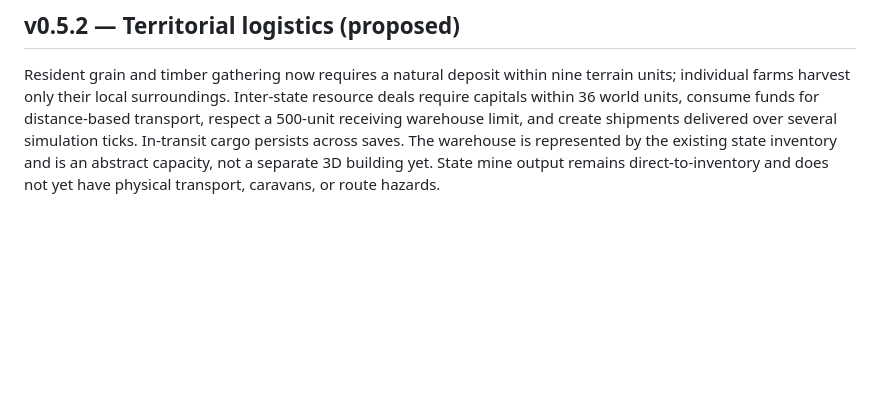
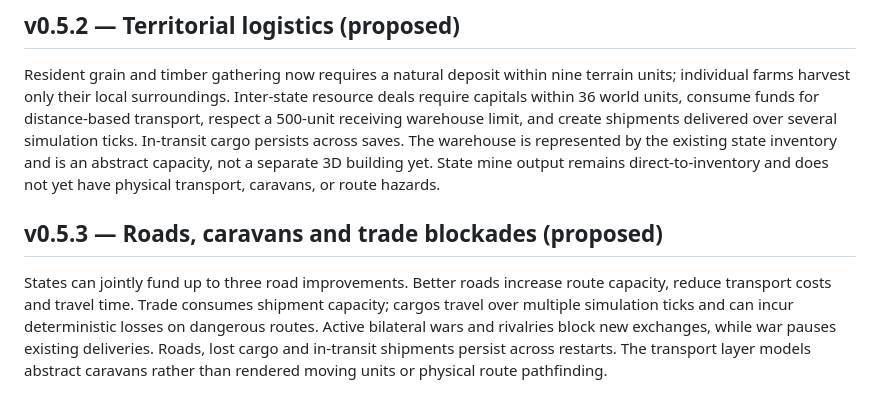
Before and after one commit to Aspksa/EONVERSE, a Markdown page: README.md, the part around the change. GitHub-like rendering; blank space fills up the shorter version.

Commit message:
docs: transport economy capabilities and limits

```diff
--- a/README.md
+++ b/README.md
@@ -113,3 +113,7 @@ Legacy resident foraging and logging, together with basic farm output, now trans
 ## v0.5.2 — Territorial logistics (proposed)
 
 Resident grain and timber gathering now requires a natural deposit within nine terrain units; individual farms harvest only their local surroundings. Inter-state resource deals require capitals within 36 world units, consume funds for distance-based transport, respect a 500-unit receiving warehouse limit, and create shipments delivered over several simulation ticks. In-transit cargo persists across saves. The warehouse is represented by the existing state inventory and is an abstract capacity, not a separate 3D building yet. State mine output remains direct-to-inventory and does not yet have physical transport, caravans, or route hazards.
+
+## v0.5.3 — Roads, caravans and trade blockades (proposed)
+
+States can jointly fund up to three road improvements. Better roads increase route capacity, reduce transport costs and travel time. Trade consumes shipment capacity; cargos travel over multiple simulation ticks and can incur deterministic losses on dangerous routes. Active bilateral wars and rivalries block new exchanges, while war pauses existing deliveries. Roads, lost cargo and in-transit shipments persist across restarts. The transport layer models abstract caravans rather than rendered moving units or physical route pathfinding.
```
